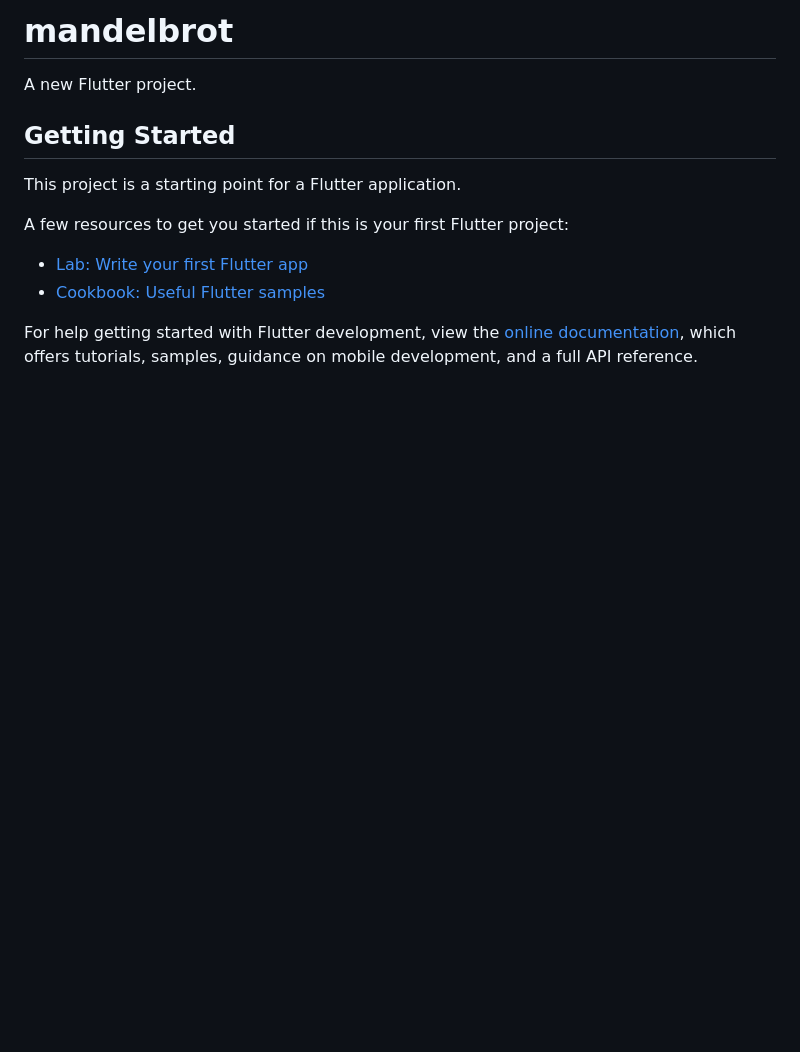
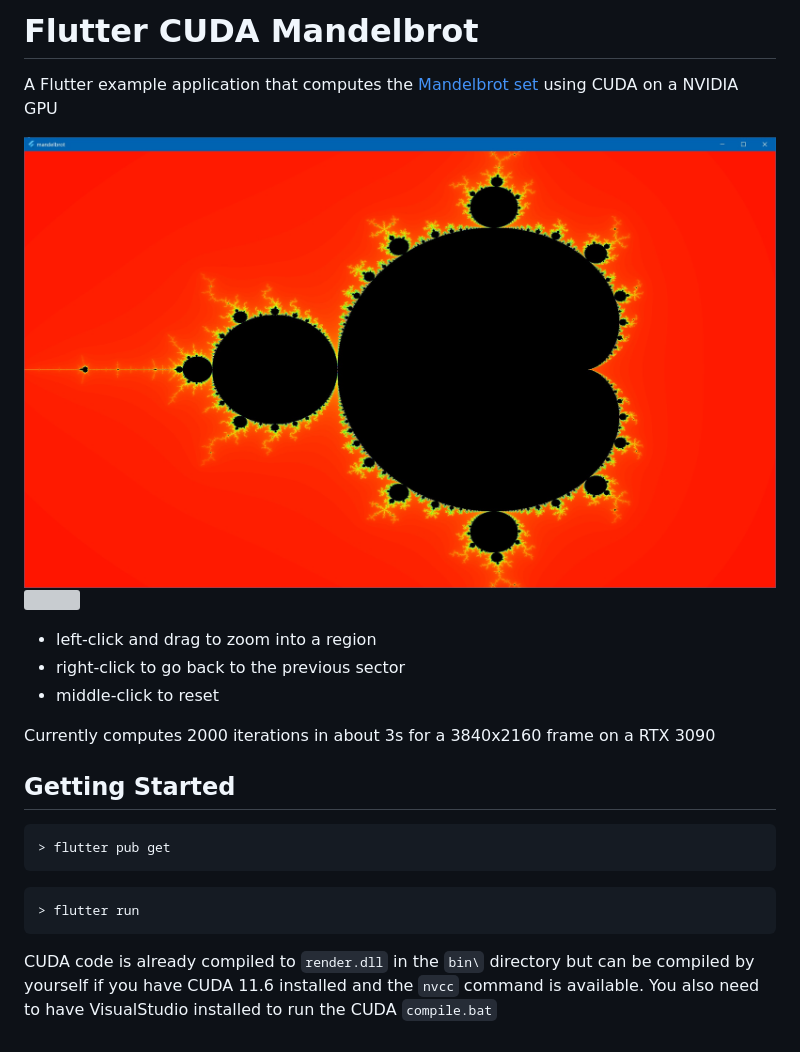
Before and after one commit to MindStudioOfficial/fl_cuda_mandelbrot, a Markdown page: README.md, the part around the change. Drawn GitHub-style; pictures changed too: blob/sc01.jpg (added); blank space fills up the shorter version; grey boxes are pictures that could not be loaded.

Commit message:
📜 README and Screenshots

````diff
--- a/README.md
+++ b/README.md
@@ -1,16 +1,23 @@
-# mandelbrot
+# Flutter CUDA Mandelbrot
 
-A new Flutter project.
+A Flutter example application that computes the [Mandelbrot set](https://en.wikipedia.org/wiki/Mandelbrot_set) using CUDA on a NVIDIA GPU
+
+![](blob/sc01.jpg)
+![](blob/sc02.jpg)
+- left-click and drag to zoom into a region
+- right-click to go back to the previous sector
+- middle-click to reset
+
+Currently computes 2000 iterations in about 3s for a 3840x2160 frame on a RTX 3090
 
 ## Getting Started
 
-This project is a starting point for a Flutter application.
+```bat
+> flutter pub get
+```
 
-A few resources to get you started if this is your first Flutter project:
+```bat
+> flutter run
+```
 
-- [Lab: Write your first Flutter app](https://docs.flutter.dev/get-started/codelab)
-- [Cookbook: Useful Flutter samples](https://docs.flutter.dev/cookbook)
-
-For help getting started with Flutter development, view the
-[online documentation](https://docs.flutter.dev/), which offers tutorials,
-samples, guidance on mobile development, and a full API reference.
+CUDA code is already compiled to `render.dll` in the `bin\` directory but can be compiled by yourself if you have CUDA 11.6 installed and the `nvcc` command is available. You also need to have VisualStudio installed to run the CUDA `compile.bat`
````
Also changed, not shown: 2 other files.
